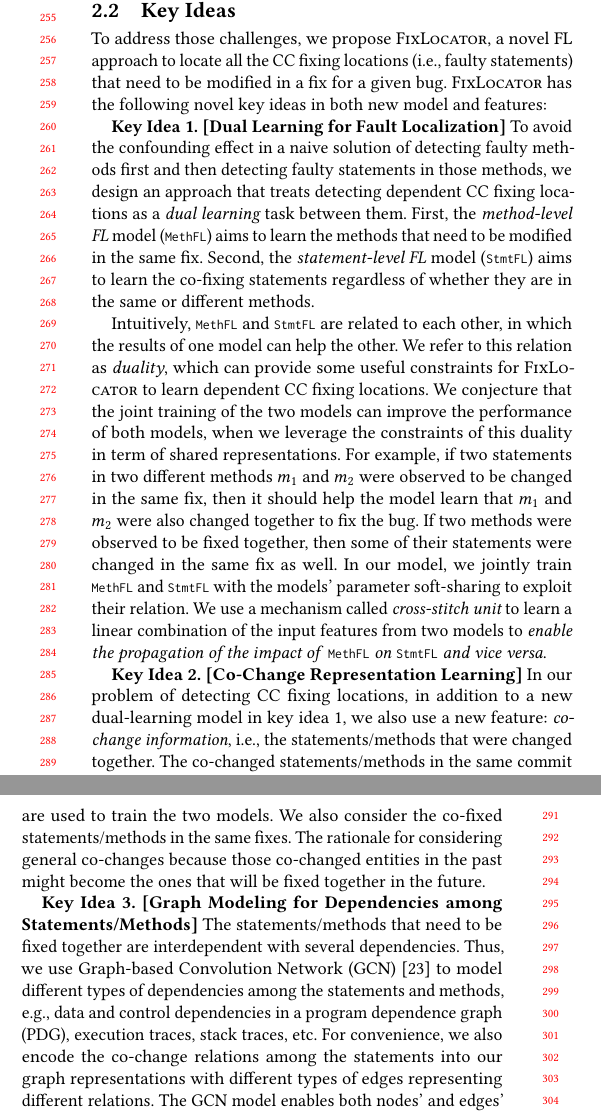
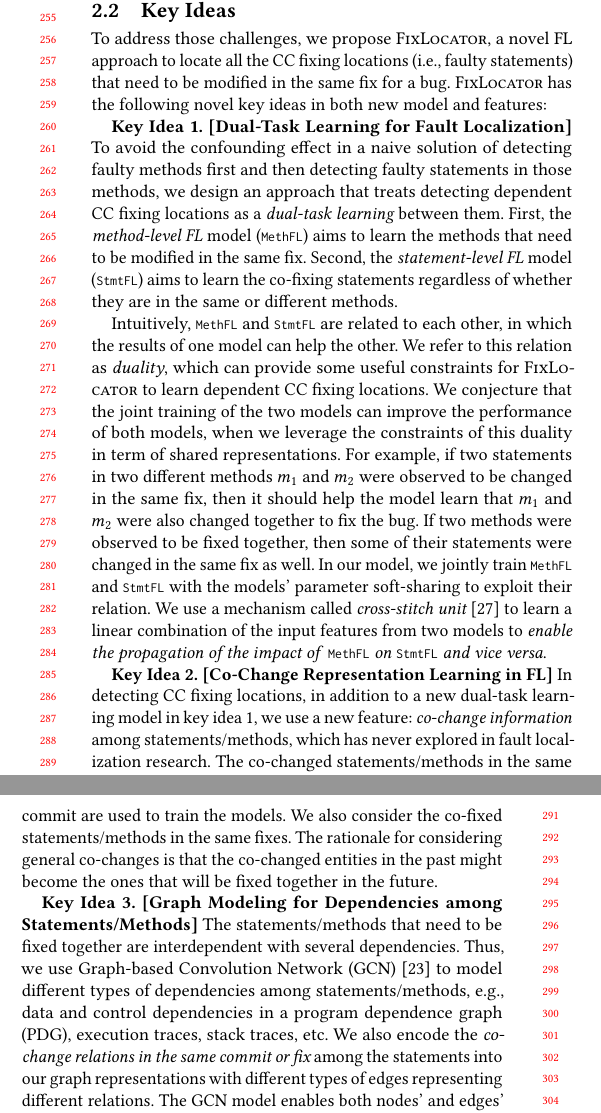
Before and after one commit to tien-n-nguyen/fixlocator, a LaTeX paper (icse22.tex, which reads sections/key-ideas.tex): two parts of the columns of page 3 of 12, joined at a grey line, cut so that both start at the same text. Compiled offline with pdfLaTeX.

Commit message:
revising key ideas

```diff
--- a/sections/key-ideas.tex
+++ b/sections/key-ideas.tex
@@ -2,15 +2,15 @@
 \label{sec:key-ideas}
 
 To address those challenges, we propose {\tool}, a novel FL approach
-to locate all the CC fixing locations (i.e., faulty statements) that need
-to be modified in a fix for a given bug. {\tool} has the following
-novel key ideas in both new model and features:
+to locate all the CC fixing locations (i.e., faulty statements) that
+need to be modified in the same fix for a bug. {\tool} has the
+following novel key ideas in both new model and features:
 
-{\bf Key Idea 1. [Dual Learning for Fault Localization]} To avoid the
+{\bf Key Idea 1. [Dual-Task Learning for Fault Localization]} To avoid the
 confounding effect in a naive solution of detecting faulty methods
 first and then detecting faulty statements in those methods, we design
 an approach that treats detecting dependent CC fixing locations as a
-{\em dual learning} task between them. First, the {\em method-level
+{\em dual-task learning} between them. First, the {\em method-level
   FL} model (\code{MethFL}) aims to learn the methods that need
 to be modified in the same fix. Second, the {\em statement-level
   FL} model (\code{StmtFL}) aims to learn the co-fixing
@@ -32,9 +32,10 @@ methods were observed to be fixed together, then some of their
 statements were changed in the same fix as well. In our model, we
 jointly train \code{MethFL} and \code{StmtFL} with the models'
 parameter soft-sharing to exploit their relation. We use a mechanism
-called {\em cross-stitch unit} to learn a linear combination of the
-input features from two models to {\em enable the propagation of the impact
-of \code{MethFL} on \code{StmtFL} and vice versa}.
+called {\em cross-stitch unit}~\cite{misra2016cross} to learn a linear
+combination of the input features from two models to {\em enable
+  the propagation of the impact of \code{MethFL} on \code{StmtFL} and
+  vice~versa}.
 
 %We also add an attention mechanism in the two models to help emphasize
 %on the key features.
@@ -59,15 +60,19 @@ of \code{MethFL} on \code{StmtFL} and vice versa}.
 
 %To make the method-level fault localization helpful when doing the statement-level fault localization, in \tool, we build a multi-task learning framework to do the statement-level fault localization. To be more specific, we have two separate models for the two levels of fault localization. The first model is to do the statement-level fault localization as we mentioned in key idea 2. And the second model is to do the method-level fault localization. In this model, we take the method pairs as input and train the model to predict if the method pairs are co-changes or not. During the training process, the parameters between the first and second models are softly shared to build the multi-task learning framework. We will introduce the details in the approach section.
 
-{\bf Key Idea 2. [Co-Change Representation Learning]} In our problem
-of detecting CC fixing locations, in addition to a new dual-learning
-model in key idea 1, we also use a new feature: {\em co-change
-  information}, i.e., the statements/methods that were changed
-together. The co-changed statements/methods in the same commit are
-used to train the two models. We also consider the co-fixed
-statements/methods in the same fixes. The rationale for considering
-general co-changes because those co-changed entities in the past might
-become the ones that will be fixed together in the future.
+{\bf Key Idea 2. [Co-Change Representation Learning in FL]}~In
+detecting CC fixing locations, in addition to a new dual-task learning
+model in key idea 1, we use a new feature:
+%{\em co-change information}, i.e., the statements/methods that were
+%changed together.
+{\em co-change information} among statements/methods, which has never
+explored in fault localization research.
+%
+The co-changed statements/methods in the same commit are used to train
+the models. We also consider the co-fixed statements/methods in
+the same fixes. The rationale for considering general co-changes
+is that the co-changed entities in the past might become the ones
+that will be fixed together in the future.
 
 %Just as we mentioned in observation 1, co-change is very common when
 %we want to fix a bug or do an enhancement on the code. To catch the
@@ -80,17 +85,19 @@ become the ones that will be fixed together in the future.
 %information useful, we add these edges into the other graph to do the
 %graph modeling. That is our second key idea.
 
-{\bf Key Idea 3. [Graph Modeling for Dependencies among Statements/Methods]} The
-statements/methods that need to be fixed together are
-interdependent with several dependencies. Thus, we
-use Graph-based Convolution Network (GCN)~\cite{li2019gcn} to model
-different types of dependencies among the statements and methods,
+{\bf Key Idea 3. [Graph Modeling for Dependencies among
+    Statements/Methods]} The statements/methods that need to be fixed
+together are interdependent with several dependencies. Thus, we use
+Graph-based Convolution Network (GCN)~\cite{li2019gcn} to model
+different types of dependencies among statements/methods,
 e.g., data and control dependencies in a program dependence graph
-(PDG), execution traces, stack traces, etc. For convenience, we also
-encode the co-change relations among the statements into our graph
-representations with different types of edges representing different
-relations. The GCN model enables both nodes' and edges' attributes and
-learns to classify the nodes as buggy or~not.
+(PDG), execution traces, stack traces, etc.
+%For convenience,
+We also encode the {\em co-change relations in the same commit or fix}
+  among the statements into our graph representations with different
+types of edges representing different relations. The GCN model enables
+both nodes' and edges' attributes and learns to classify the nodes as
+buggy or~not.
 
 %{\bf Key Idea 2. [Multi-edge-types Graph Modeling]}
 
```
